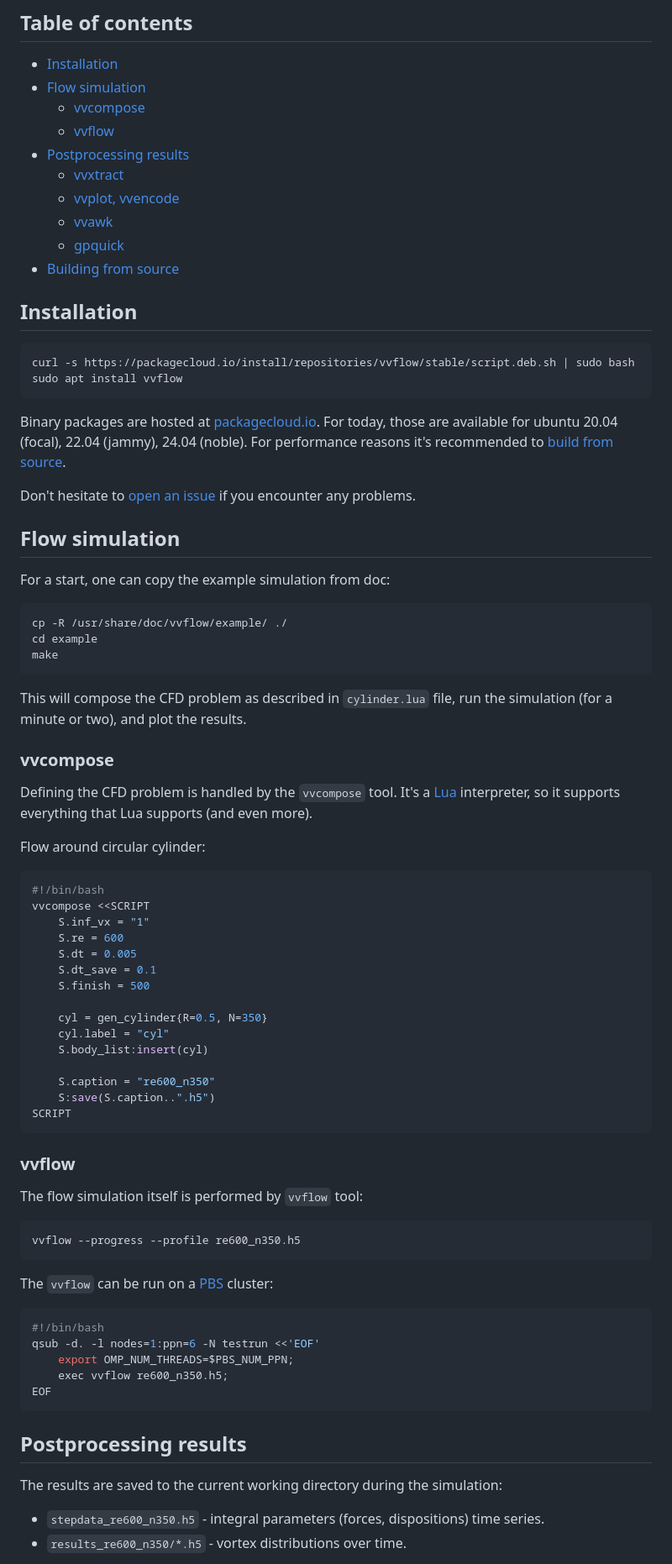
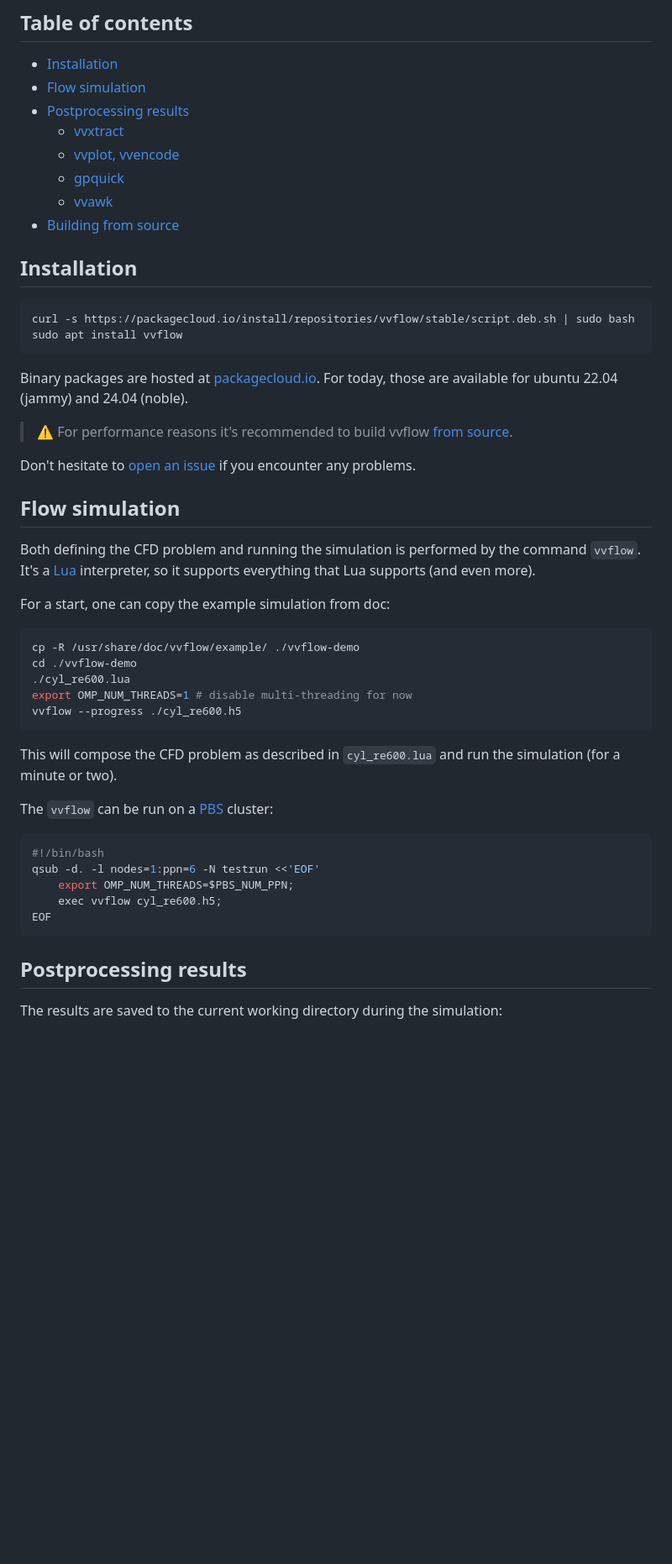
Before and after one commit to vvflow/vvflow, a Markdown page: README.md, the part around the change printed below. Shown: that part at 84% size. Drawn GitHub-style; blank space fills up the shorter version.

Commit message:
doc: revise readme

````diff
--- a/README.md
+++ b/README.md
@@ -23,13 +23,11 @@ An implementation of the [Viscous Vortex Domains][vvd-wiki] (VVD) method.
 
 * [Installation](#installation)
 * [Flow simulation](#flow-simulation)
-    * [vvcompose](#vvcompose)
-    * [vvflow](#vvflow)
 * [Postprocessing results](#postprocessing-results)
     * [vvxtract](#vvxtract)
     * [vvplot, vvencode](#vvplot-vvencode)
+    * [gpquick](#gpquick)
     * [vvawk](#vvawk)
-    * [gpquick](#gpquick)
 * [Building from source](#building-from-source)
 
 ## Installation
@@ -40,58 +38,31 @@ sudo apt install vvflow
 ```
 
 Binary packages are hosted at [packagecloud.io][packagecloud]. For
-today, those are available for ubuntu 20.04 (focal), 22.04 (jammy),
-24.04 (noble). For performance reasons it's recommended to [build from
-source](#building-from-source).
+today, those are available for ubuntu 22.04 (jammy) and 24.04 (noble).
+
+> ⚠️ For performance reasons it's recommended to build vvflow
+> [from source](#building-from-source).
 
 Don't hesitate to [open an issue][issue] if you encounter any problems.
 
 ## Flow simulation
 
+Both defining the CFD problem and running the simulation is performed by
+the command `vvflow`. It's a [Lua][lua] interpreter, so it supports
+everything that Lua supports (and even more).
+
 For a start, one can copy the example simulation from doc:
 
 ```bash
-cp -R /usr/share/doc/vvflow/example/ ./
-cd example
-make
+cp -R /usr/share/doc/vvflow/example/ ./vvflow-demo
+cd ./vvflow-demo
+./cyl_re600.lua
+export OMP_NUM_THREADS=1 # disable multi-threading for now
+vvflow --progress ./cyl_re600.h5
 ```
 
-This will compose the CFD problem as described in `cylinder.lua` file,
-run the simulation (for a minute or two), and plot the results.
-
-### vvcompose
-
-Defining the CFD problem is handled by the `vvcompose` tool. It's a
-[Lua][lua] interpreter, so it supports everything that Lua supports
-(and even more).
-
-Flow around circular cylinder:
-
-```bash
-#!/bin/bash
-vvcompose <<SCRIPT
-    S.inf_vx = "1"
-    S.re = 600
-    S.dt = 0.005
-    S.dt_save = 0.1
-    S.finish = 500
-
-    cyl = gen_cylinder{R=0.5, N=350}
-    cyl.label = "cyl"
-    S.body_list:insert(cyl)
-
-    S.caption = "re600_n350"
-    S:save(S.caption..".h5")
-SCRIPT
-```
-
-### vvflow
-
-The flow simulation itself is performed by `vvflow` tool:
-
-```
-vvflow --progress --profile re600_n350.h5
-```
+This will compose the CFD problem as described in `cyl_re600.lua`
+and run the simulation (for a minute or two).
 
 The `vvflow` can be run on a [PBS][pbs-wiki] cluster:
 
@@ -99,13 +70,11 @@ The `vvflow` can be run on a [PBS][pbs-wiki] cluster:
 #!/bin/bash
 qsub -d. -l nodes=1:ppn=6 -N testrun <<'EOF'
     export OMP_NUM_THREADS=$PBS_NUM_PPN;
-    exec vvflow re600_n350.h5;
+    exec vvflow cyl_re600.h5;
 EOF
 ```
 
 ## Postprocessing results
 
 The results are saved to the current working directory during the simulation:
-* `stepdata_re600_n350.h5` - integral parameters (forces, dispositions) time series.
-* `results_re600_n350/*.h5` - vortex distributions over time.
 
````
Also changed, not shown: other parts of README.md (+60 -66 lines), readme-pics/000150.png, readme-pics/fx_mavg.png (deleted), readme-pics/fx_raw.png (deleted), readme-pics/fy_mavg.png (added), readme-pics/fy_raw.png (added), 3 other files.
